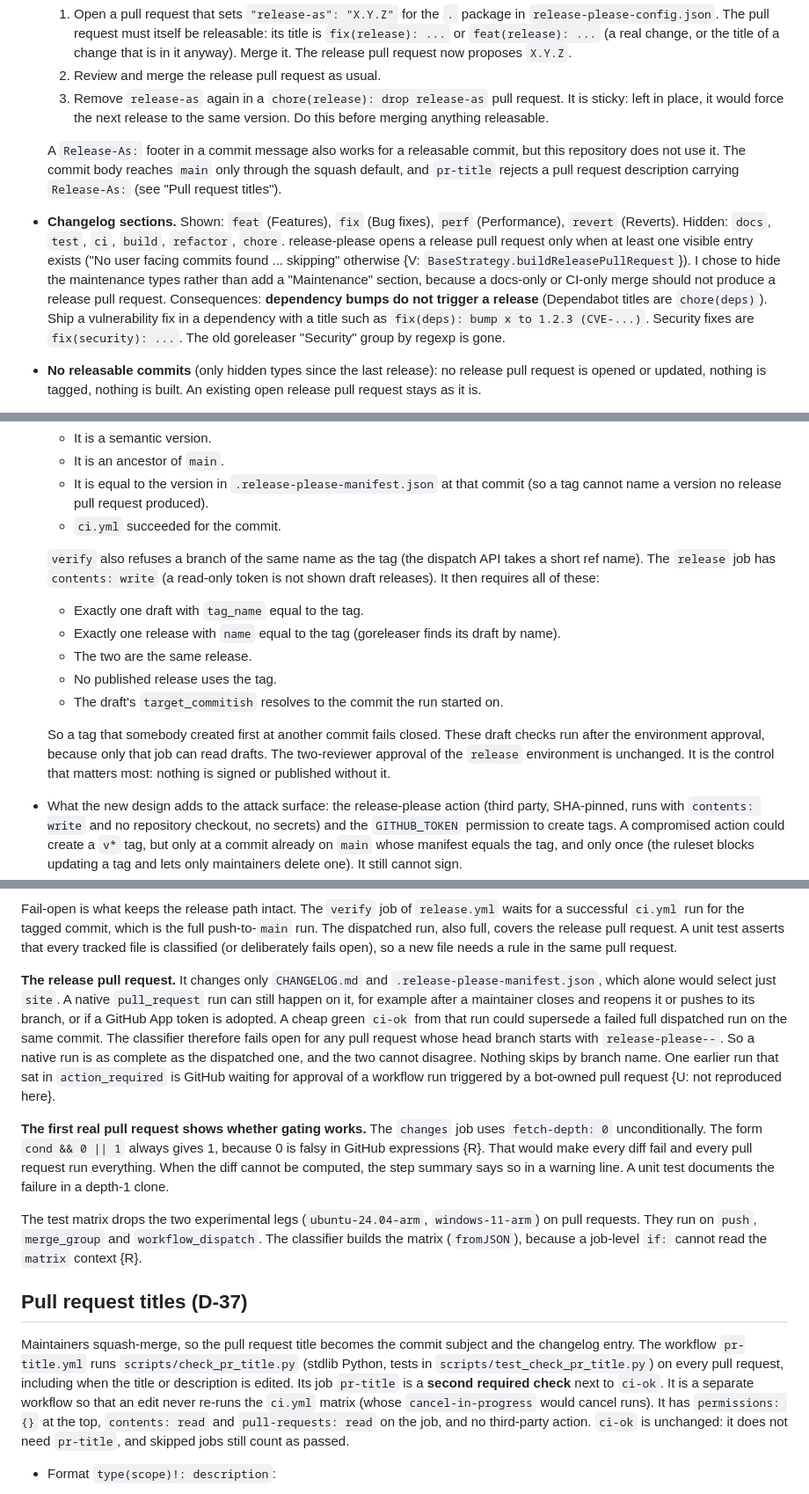
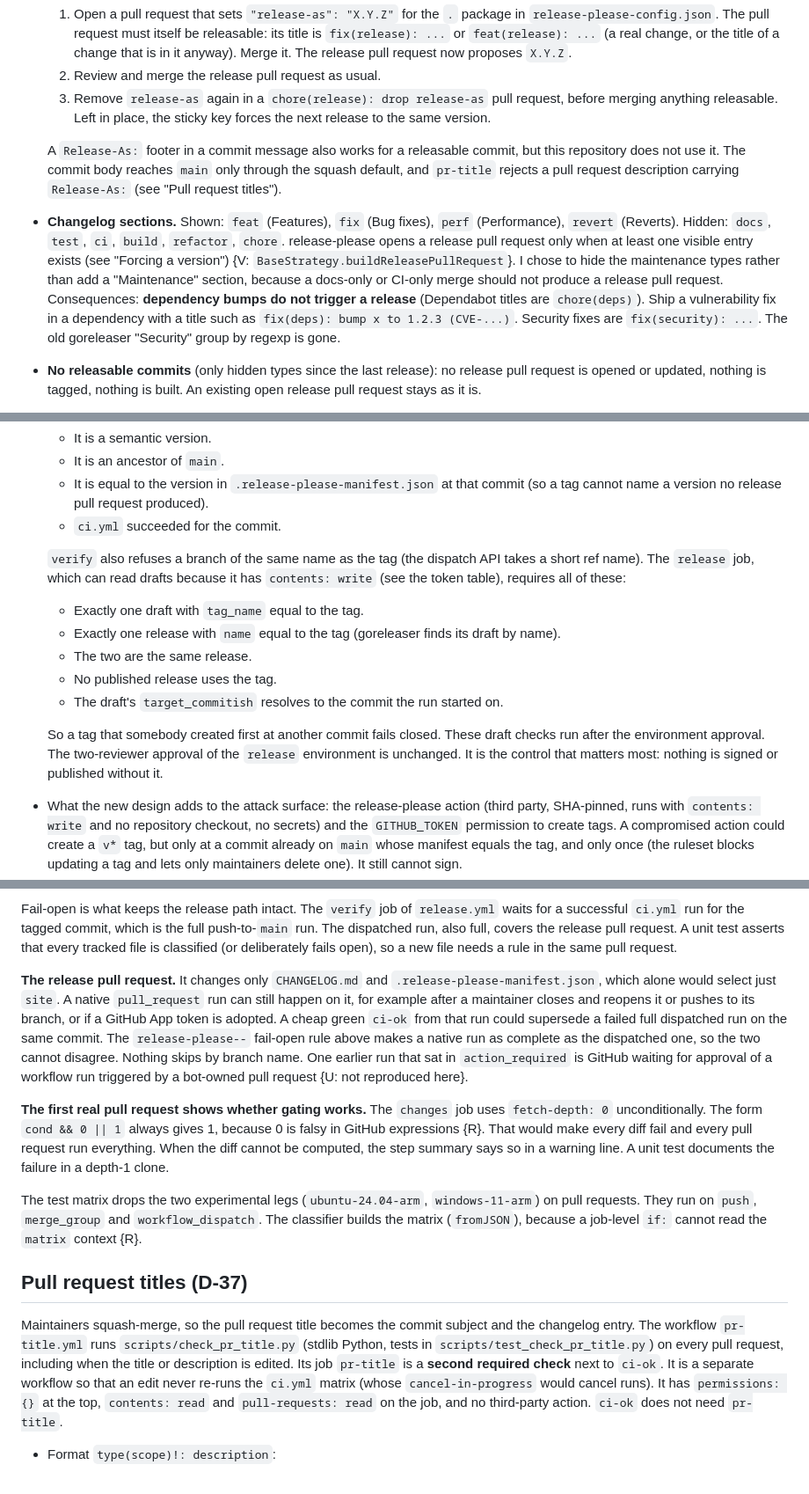
Before and after one commit to yorch/ccshelf, a Markdown page: docs/design/release.md, 3 parts joined by grey strips. Shown at 88% size. GitHub-like rendering.

```diff
--- a/docs/design/release.md
+++ b/docs/design/release.md
@@ -102,10 +102,10 @@ A bot-maintained **release pull request** derived from conventional commits, usi
 - **Forcing a version** (the first release, 1.0.0, or a correction). Two facts shape this {V: release-please v17.6.0 source}. First, a commit of a hidden type (`chore`, `docs`, ...) yields an empty changelog, and `BaseStrategy.buildReleasePullRequest` then skips the release (`changelogEmpty`, "No user facing commits found ... skipping"). So a `chore:` commit carrying `Release-As:` does **nothing**. Second, `release-as` in the package configuration wins over the commit-derived version. So:
   1. Open a pull request that sets `"release-as": "X.Y.Z"` for the `.` package in `release-please-config.json`. The pull request must itself be releasable: its title is `fix(release): ...` or `feat(release): ...` (a real change, or the title of a change that is in it anyway). Merge it. The release pull request now proposes `X.Y.Z`.
   2. Review and merge the release pull request as usual.
-  3. Remove `release-as` again in a `chore(release): drop release-as` pull request. It is sticky: left in place, it would force the next release to the same version. Do this before merging anything releasable.
+  3. Remove `release-as` again in a `chore(release): drop release-as` pull request, before merging anything releasable. Left in place, the sticky key forces the next release to the same version.
 
   A `Release-As:` footer in a commit message also works for a releasable commit, but this repository does not use it. The commit body reaches `main` only through the squash default, and `pr-title` rejects a pull request description carrying `Release-As:` (see "Pull request titles").
-- **Changelog sections.** Shown: `feat` (Features), `fix` (Bug fixes), `perf` (Performance), `revert` (Reverts). Hidden: `docs`, `test`, `ci`, `build`, `refactor`, `chore`. release-please opens a release pull request only when at least one visible entry exists ("No user facing commits found ... skipping" otherwise {V: `BaseStrategy.buildReleasePullRequest`}). I chose to hide the maintenance types rather than add a "Maintenance" section, because a docs-only or CI-only merge should not produce a release pull request. Consequences: **dependency bumps do not trigger a release** (Dependabot titles are `chore(deps)`). Ship a vulnerability fix in a dependency with a title such as `fix(deps): bump x to 1.2.3 (CVE-...)`. Security fixes are `fix(security): ...`. The old goreleaser "Security" group by regexp is gone.
+- **Changelog sections.** Shown: `feat` (Features), `fix` (Bug fixes), `perf` (Performance), `revert` (Reverts). Hidden: `docs`, `test`, `ci`, `build`, `refactor`, `chore`. release-please opens a release pull request only when at least one visible entry exists (see "Forcing a version") {V: `BaseStrategy.buildReleasePullRequest`}. I chose to hide the maintenance types rather than add a "Maintenance" section, because a docs-only or CI-only merge should not produce a release pull request. Consequences: **dependency bumps do not trigger a release** (Dependabot titles are `chore(deps)`). Ship a vulnerability fix in a dependency with a title such as `fix(deps): bump x to 1.2.3 (CVE-...)`. Security fixes are `fix(security): ...`. The old goreleaser "Security" group by regexp is gone.
 - **No releasable commits** (only hidden types since the last release): no release pull request is opened or updated, nothing is tagged, nothing is built. An existing open release pull request stays as it is.
 - **Hotfix.** A fix is an ordinary `fix:` pull request on `main`. The release pull request then shows the next patch. Merge it. It contains everything on `main` since the last release. This model cannot ship only a fix while unreleased `feat` commits sit on `main`. This is by design:
   - There are no release branches.
@@ -143,14 +143,14 @@ No personal access token and no GitHub App key is needed. The one place a token
   - It is equal to the version in `.release-please-manifest.json` at that commit (so a tag cannot name a version no release pull request produced).
   - `ci.yml` succeeded for the commit.
 
-  `verify` also refuses a branch of the same name as the tag (the dispatch API takes a short ref name). The `release` job has `contents: write` (a read-only token is not shown draft releases). It then requires all of these:
+  `verify` also refuses a branch of the same name as the tag (the dispatch API takes a short ref name). The `release` job, which can read drafts because it has `contents: write` (see the token table), requires all of these:
   - Exactly one draft with `tag_name` equal to the tag.
   - Exactly one release with `name` equal to the tag (goreleaser finds its draft by name).
   - The two are the same release.
   - No published release uses the tag.
   - The draft's `target_commitish` resolves to the commit the run started on.
 
-  So a tag that somebody created first at another commit fails closed. These draft checks run after the environment approval, because only that job can read drafts. The two-reviewer approval of the `release` environment is unchanged. It is the control that matters most: nothing is signed or published without it.
+  So a tag that somebody created first at another commit fails closed. These draft checks run after the environment approval. The two-reviewer approval of the `release` environment is unchanged. It is the control that matters most: nothing is signed or published without it.
 - What the new design adds to the attack surface: the release-please action (third party, SHA-pinned, runs with `contents: write` and no repository checkout, no secrets) and the `GITHUB_TOKEN` permission to create tags. A compromised action could create a `v*` tag, but only at a commit already on `main` whose manifest equals the tag, and only once (the ruleset blocks updating a tag and lets only maintainers delete one). It still cannot sign.
 - What it removes: any maintainer typing a version by hand, and an unsigned-but-required "signed tag" rule that could not be enforced.
 - **Rulesets that follow:**
@@ -184,7 +184,7 @@ The `docs` job (report check, link check, EOL check, the classifier's tests) alw
 
 Fail-open is what keeps the release path intact. The `verify` job of `release.yml` waits for a successful `ci.yml` run for the tagged commit, which is the full push-to-`main` run. The dispatched run, also full, covers the release pull request. A unit test asserts that every tracked file is classified (or deliberately fails open), so a new file needs a rule in the same pull request.
 
-**The release pull request.** It changes only `CHANGELOG.md` and `.release-please-manifest.json`, which alone would select just `site`. A native `pull_request` run can still happen on it, for example after a maintainer closes and reopens it or pushes to its branch, or if a GitHub App token is adopted. A cheap green `ci-ok` from that run could supersede a failed full dispatched run on the same commit. The classifier therefore fails open for any pull request whose head branch starts with `release-please--`. So a native run is as complete as the dispatched one, and the two cannot disagree. Nothing skips by branch name. One earlier run that sat in `action_required` is GitHub waiting for approval of a workflow run triggered by a bot-owned pull request {U: not reproduced here}.
+**The release pull request.** It changes only `CHANGELOG.md` and `.release-please-manifest.json`, which alone would select just `site`. A native `pull_request` run can still happen on it, for example after a maintainer closes and reopens it or pushes to its branch, or if a GitHub App token is adopted. A cheap green `ci-ok` from that run could supersede a failed full dispatched run on the same commit. The `release-please--` fail-open rule above makes a native run as complete as the dispatched one, so the two cannot disagree. Nothing skips by branch name. One earlier run that sat in `action_required` is GitHub waiting for approval of a workflow run triggered by a bot-owned pull request {U: not reproduced here}.
 
 **The first real pull request shows whether gating works.** The `changes` job uses `fetch-depth: 0` unconditionally. The form `cond && 0 || 1` always gives 1, because 0 is falsy in GitHub expressions {R}. That would make every diff fail and every pull request run everything. When the diff cannot be computed, the step summary says so in a warning line. A unit test documents the failure in a depth-1 clone.
 
@@ -192,7 +192,7 @@ The test matrix drops the two experimental legs (`ubuntu-24.04-arm`, `windows-11
 
 ## Pull request titles (D-37)
 
-Maintainers squash-merge, so the pull request title becomes the commit subject and the changelog entry. The workflow `pr-title.yml` runs `scripts/check_pr_title.py` (stdlib Python, tests in `scripts/test_check_pr_title.py`) on every pull request, including when the title or description is edited. Its job `pr-title` is a **second required check** next to `ci-ok`. It is a separate workflow so that an edit never re-runs the `ci.yml` matrix (whose `cancel-in-progress` would cancel runs). It has `permissions: {}` at the top, `contents: read` and `pull-requests: read` on the job, and no third-party action. `ci-ok` is unchanged: it does not need `pr-title`, and skipped jobs still count as passed.
+Maintainers squash-merge, so the pull request title becomes the commit subject and the changelog entry. The workflow `pr-title.yml` runs `scripts/check_pr_title.py` (stdlib Python, tests in `scripts/test_check_pr_title.py`) on every pull request, including when the title or description is edited. Its job `pr-title` is a **second required check** next to `ci-ok`. It is a separate workflow so that an edit never re-runs the `ci.yml` matrix (whose `cancel-in-progress` would cancel runs). It has `permissions: {}` at the top, `contents: read` and `pull-requests: read` on the job, and no third-party action. `ci-ok` does not need `pr-title`.
 
 - Format `type(scope)!: description`:
   - Types `feat fix docs test ci build refactor perf chore revert`.
```
Also changed, not shown: other parts of docs/design/release.md (+7 -7 lines), docs/design/cli.md (+4 -16 lines), docs/design/update.md (+4 -6 lines).
